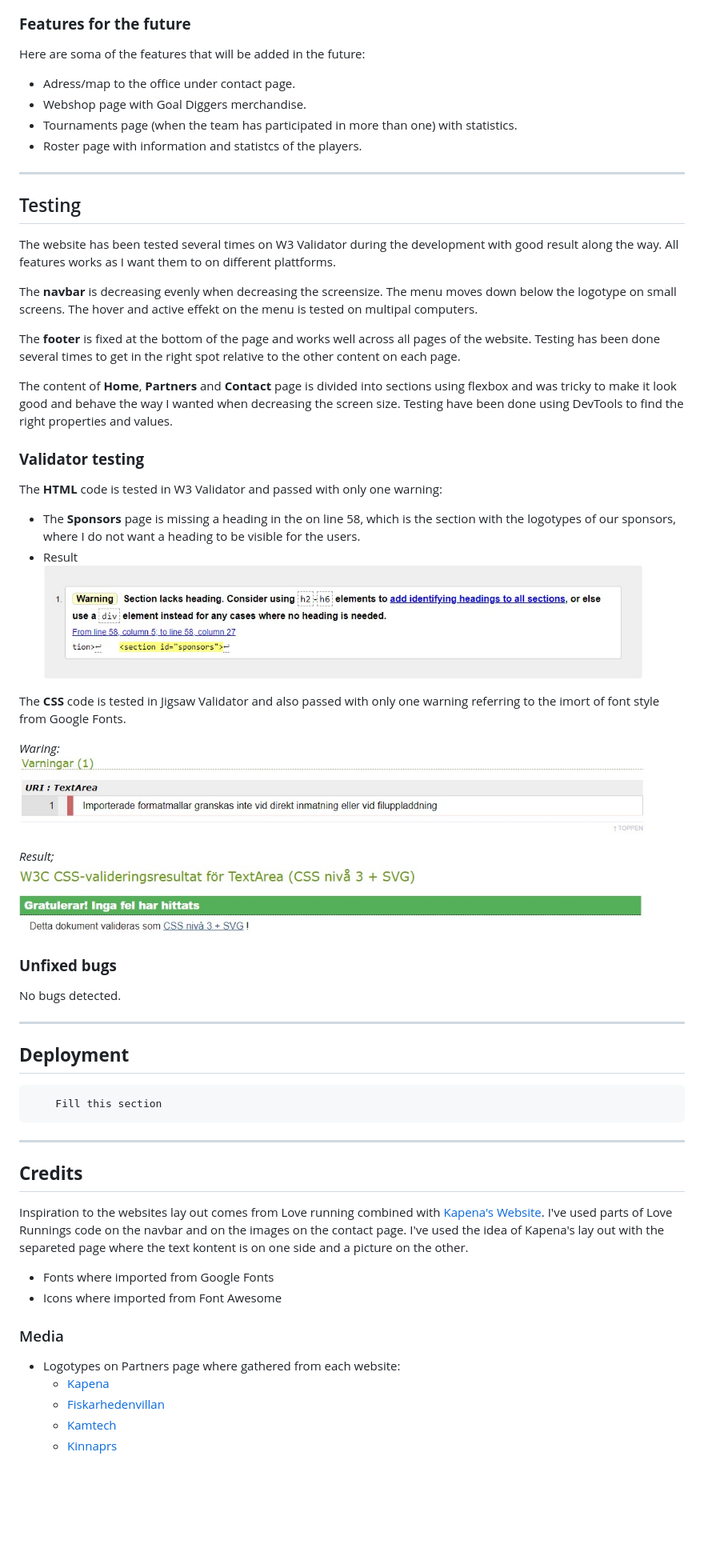
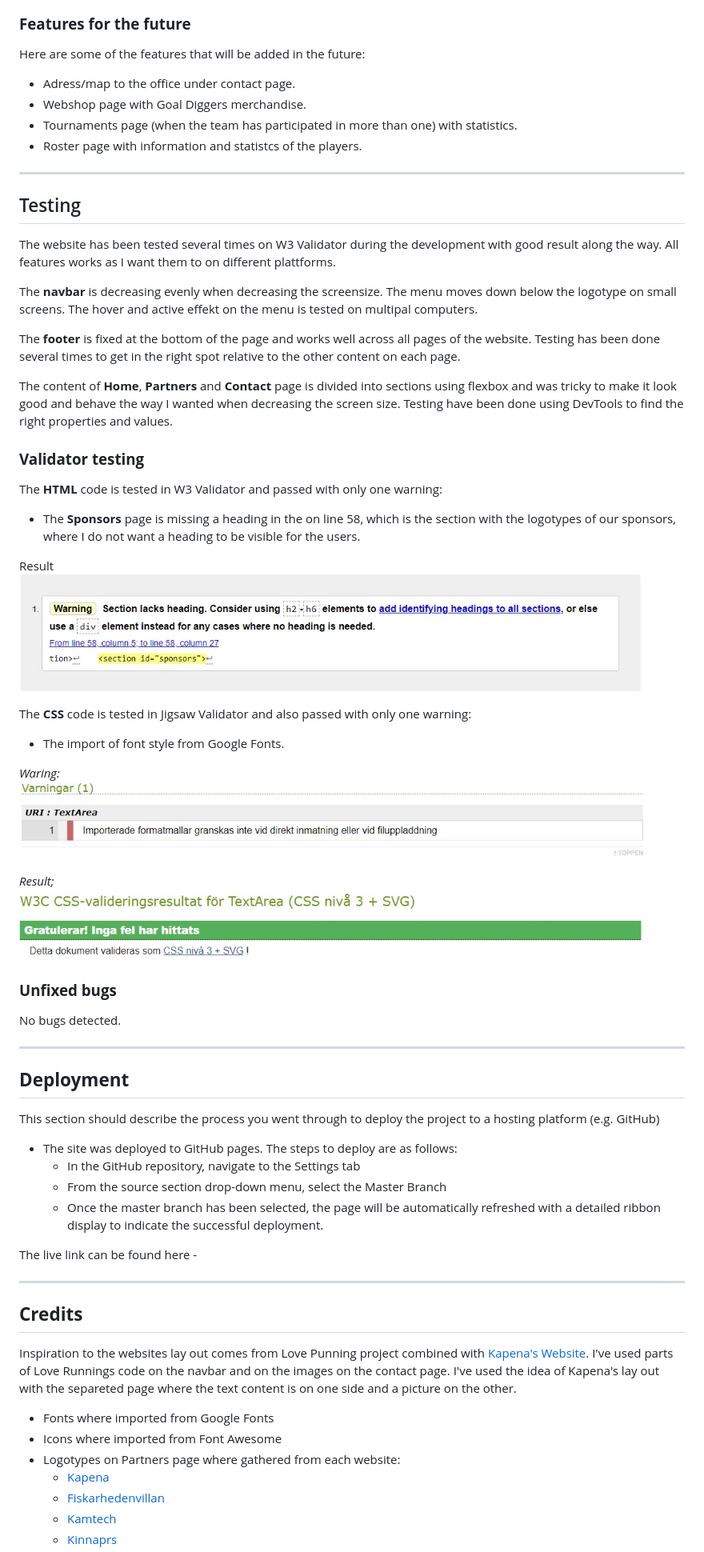
Before and after one commit to simonjellvert/goal-diggers, a Markdown page: README.md, the part around the change printed below. Shown: that part at 80% size. GitHub-like rendering; blank space fills up the shorter version.

Commit message:
docs: Small adjustments to README layout and added deployment and mock up screenshot for responsive design

```diff
--- a/README.md
+++ b/README.md
@@ -36,11 +49,16 @@ We've added som styling to the images and a link to an e-mail within the envelop
 ### **Features for the future**
-Here are soma of the features that will be added in the future:
-* Adress/map to the office under contact page.
-* Webshop page with Goal Diggers merchandise.
-* Tournaments page (when the team has participated in more than one) with statistics.
-* Roster page with information and statistcs of the players.
+
+Here are some of the features that will be added in the future:
+
+- Adress/map to the office under contact page.
+- Webshop page with Goal Diggers merchandise.
+- Tournaments page (when the team has participated in more than one) with statistics.
+- Roster page with information and statistcs of the players.
+
 ---
+
 ## Testing
+
 The website has been tested several times on W3 Validator during the development
 with good result along the way.
 All features works as I want them to on different plattforms.
@@ -59,45 +77,55 @@ the screen size. Testing have been done using DevTools to find the right propert
 and values.
 
 ### **Validator testing**
+
 The **HTML** code is tested in W3 Validator and passed with only one warning:
 
-* The **Sponsors** page is missing a heading in the <section> on line 58, which
-is the section with the logotypes of our sponsors, where I do not want a heading
-to be visible for the users.
-* Result
+- The **Sponsors** page is missing a heading in the <section> on line 58, which
+  is the section with the logotypes of our sponsors, where I do not want a heading
+  to be visible for the users.
+
+Result
 ![Screenshot of W3 validator](assets/images/w3_html-validator_result.jpg)
 
-The **CSS** code is tested in Jigsaw Validator and also passed with only one warning
-referring to the imort of font style from Google Fonts.
+The **CSS** code is tested in Jigsaw Validator and also passed with only one warning:
 
-*Waring:*
+- The import of font style from Google Fonts.
+
+_Waring:_
 ![Screenshot of warning from Jigsaw CSS Validator](assets/images/jigsaw_css-validator_warning.jpg)
 
-*Result;*
+_Result;_
 ![Screenshot of result from Jigsaw CSS Validator](assets/images/jigsaw_css-validator_result.jpg)
 
 ### **Unfixed bugs**
+
 No bugs detected.
 
 ---
 
 ## **Deployment**
 
-        Fill this section
+This section should describe the process you went through to deploy the project to a hosting platform (e.g. GitHub)
+
+- The site was deployed to GitHub pages. The steps to deploy are as follows:
+  - In the GitHub repository, navigate to the Settings tab
+  - From the source section drop-down menu, select the Master Branch
+  - Once the master branch has been selected, the page will be automatically refreshed with a detailed ribbon display to indicate the successful deployment.
+
+The live link can be found here -
 
 ---
 
 ## **Credits**
-Inspiration to the websites lay out comes from Love running combined with [Kapena's Website](www.kapena.se).
+
+Inspiration to the websites lay out comes from Love Punning project combined with [Kapena's Website](www.kapena.se).
 I've used parts of Love Runnings code on the navbar and on the images on the contact page.
-I've used the idea of Kapena's lay out with the separeted page where the text kontent
+I've used the idea of Kapena's lay out with the separeted page where the text content
 is on one side and a picture on the other.
 
-* Fonts where imported from Google Fonts
-* Icons where imported from Font Awesome
-
-### Media
-* Logotypes on Partners page where gathered from each website:
+- Fonts where imported from Google Fonts
+- Icons where imported from Font Awesome
+- Logotypes on Partners page where gathered from each website:
   - [Kapena](https://www.kapena.se)
   - [Fiskarhedenvillan](https://www.fiskarhedenvillan.se)
   - [Kamtech](https://www.kamtech.se)
```
Also changed, not shown: other parts of README.md (+23 -23 lines), assets/images/mock-up_generator_pp1.jpg (added).
